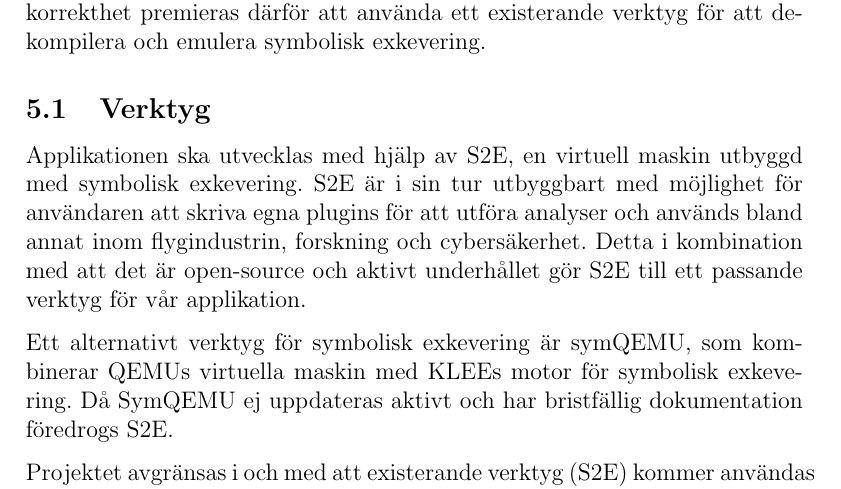
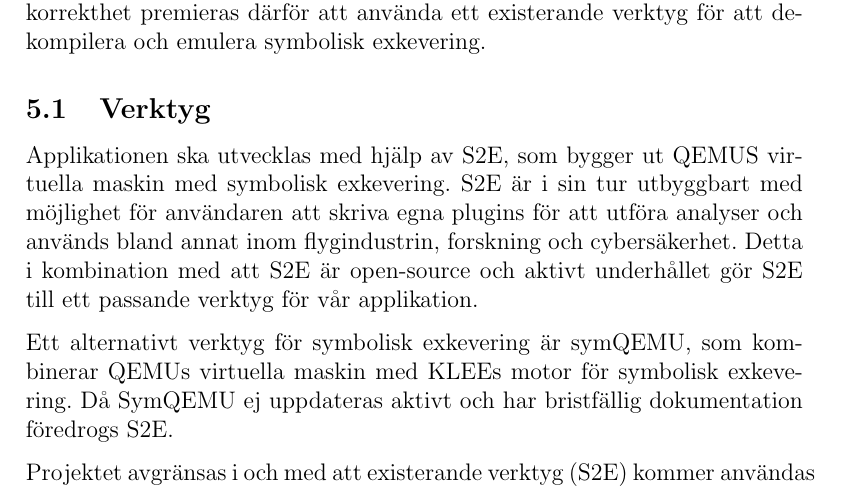
Before and after one commit to lokegustafsson/amba, a LaTeX document (doc/project-plan/main.tex, which reads doc/project-plan/4_avgransningar.tex): part of page 9 of 13, cut so that both start at the same text. Compiled offline with pdfLaTeX.

Commit message:
updated description of s2e

```diff
--- a/doc/project-plan/4_avgransningar.tex
+++ b/doc/project-plan/4_avgransningar.tex
@@ -27,12 +27,12 @@
 
 \subsection{Verktyg}
 
-Applikationen ska utvecklas med hjälp av S2E, en virtuell maskin utbyggd med
-symbolisk exkevering. S2E är i sin tur utbyggbart med möjlighet för användaren
-att skriva egna plugins för att utföra analyser och används bland annat inom
-flygindustrin, forskning och cybersäkerhet. Detta i kombination med att det
-är open-source och aktivt underhållet gör S2E till ett passande verktyg för
-vår applikation.
+Applikationen ska utvecklas med hjälp av S2E, som bygger ut QEMUS virtuella
+maskin med symbolisk exkevering. S2E är i sin tur utbyggbart med möjlighet
+för användaren att skriva egna plugins för att utföra analyser och används
+bland annat inom flygindustrin, forskning och cybersäkerhet. Detta i
+kombination med att S2E är open-source och aktivt underhållet gör S2E till
+ett passande verktyg för vår applikation.
 
 Ett alternativt verktyg för symbolisk exkevering är symQEMU, som kombinerar
 QEMUs virtuella maskin med KLEEs motor för symbolisk exkevering. Då SymQEMU
```
